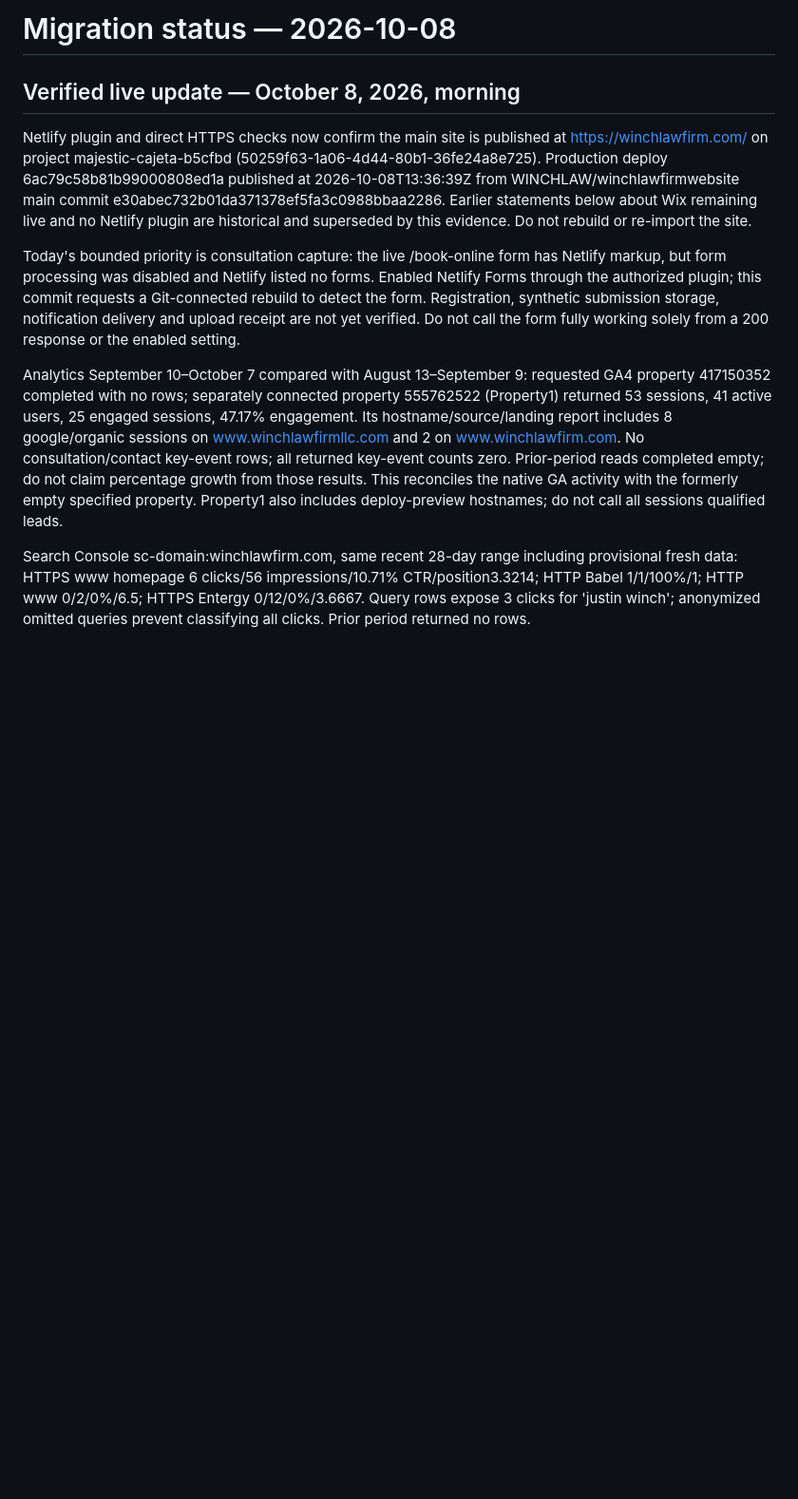
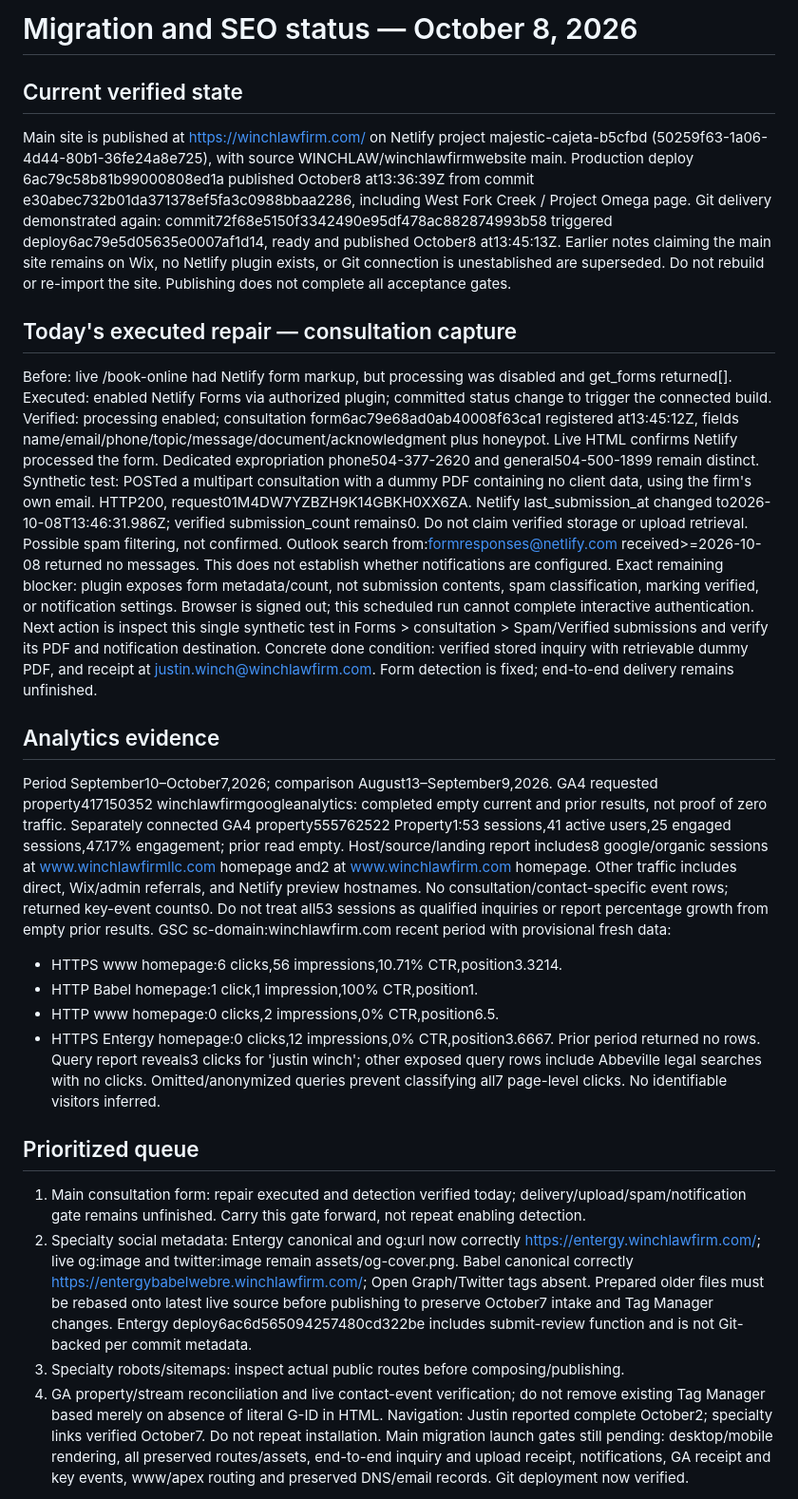
Before and after one commit to WINCHLAW/winchlawfirmwebsite, a Markdown page: MIGRATION_STATUS.md, the part around one of its changes. Shown at 95% size. Drawn GitHub-style; blank space fills up the shorter version.

```diff
--- a/MIGRATION_STATUS.md
+++ b/MIGRATION_STATUS.md
@@ -1,10 +1,35 @@
-# Migration status — 2026-10-08
-## Verified live update — October 8, 2026, morning
-Netlify plugin and direct HTTPS checks now confirm the main site is published at https://winchlawfirm.com/ on project majestic-cajeta-b5cfbd (50259f63-1a06-4d44-80b1-36fe24a8e725). Production deploy 6ac79c58b81b99000808ed1a published at 2026-10-08T13:36:39Z from WINCHLAW/winchlawfirmwebsite main commit e30abec732b01da371378ef5fa3c0988bbaa2286. Earlier statements below about Wix remaining live and no Netlify plugin are historical and superseded by this evidence. Do not rebuild or re-import the site.
+# Migration and SEO status — October 8, 2026
+## Current verified state
+Main site is published at https://winchlawfirm.com/ on Netlify project majestic-cajeta-b5cfbd (50259f63-1a06-4d44-80b1-36fe24a8e725), with source WINCHLAW/winchlawfirmwebsite main.
+Production deploy 6ac79c58b81b99000808ed1a published October8 at13:36:39Z from commit e30abec732b01da371378ef5fa3c0988bbaa2286, including West Fork Creek / Project Omega page.
+Git delivery demonstrated again: commit72f68e5150f3342490e95df478ac882874993b58 triggered deploy6ac79e5d05635e0007af1d14, ready and published October8 at13:45:13Z.
+Earlier notes claiming the main site remains on Wix, no Netlify plugin exists, or Git connection is unestablished are superseded. Do not rebuild or re-import the site. Publishing does not complete all acceptance gates.
 
-Today's bounded priority is consultation capture: the live /book-online form has Netlify markup, but form processing was disabled and Netlify listed no forms. Enabled Netlify Forms through the authorized plugin; this commit requests a Git-connected rebuild to detect the form. Registration, synthetic submission storage, notification delivery and upload receipt are not yet verified. Do not call the form fully working solely from a 200 response or the enabled setting.
+## Today's executed repair — consultation capture
+Before: live /book-online had Netlify form markup, but processing was disabled and get_forms returned[].
+Executed: enabled Netlify Forms via authorized plugin; committed status change to trigger the connected build.
+Verified: processing enabled; consultation form6ac79e68ad0ab40008f63ca1 registered at13:45:12Z, fields name/email/phone/topic/message/document/acknowledgment plus honeypot. Live HTML confirms Netlify processed the form. Dedicated expropriation phone504-377-2620 and general504-500-1899 remain distinct.
+Synthetic test: POSTed a multipart consultation with a dummy PDF containing no client data, using the firm's own email. HTTP200, request01M4DW7YZBZH9K14GBKH0XX6ZA. Netlify last_submission_at changed to2026-10-08T13:46:31.986Z; verified submission_count remains0. Do not claim verified storage or upload retrieval. Possible spam filtering, not confirmed.
+Outlook search from:formresponses@netlify.com received>=2026-10-08 returned no messages. This does not establish whether notifications are configured.
+Exact remaining blocker: plugin exposes form metadata/count, not submission contents, spam classification, marking verified, or notification settings. Browser is signed out; this scheduled run cannot complete interactive authentication. Next action is inspect this single synthetic test in Forms > consultation > Spam/Verified submissions and verify its PDF and notification destination.
+Concrete done condition: verified stored inquiry with retrievable dummy PDF, and receipt at justin.winch@winchlawfirm.com. Form detection is fixed; end-to-end delivery remains unfinished.
 
-Analytics September 10–October 7 compared with August 13–September 9: requested GA4 property 417150352 completed with no rows; separately connected property 555762522 (Property1) returned 53 sessions, 41 active users, 25 engaged sessions, 47.17% engagement. Its hostname/source/landing report includes 8 google/organic sessions on www.winchlawfirmllc.com and 2 on www.winchlawfirm.com. No consultation/contact key-event rows; all returned key-event counts zero. Prior-period reads completed empty; do not claim percentage growth from those results. This reconciles the native GA activity with the formerly empty specified property. Property1 also includes deploy-preview hostnames; do not call all sessions qualified leads.
+## Analytics evidence
+Period September10–October7,2026; comparison August13–September9,2026.
+GA4 requested property417150352 winchlawfirmgoogleanalytics: completed empty current and prior results, not proof of zero traffic.
+Separately connected GA4 property555762522 Property1:53 sessions,41 active users,25 engaged sessions,47.17% engagement; prior read empty. Host/source/landing report includes8 google/organic sessions at www.winchlawfirmllc.com homepage and2 at www.winchlawfirm.com homepage. Other traffic includes direct, Wix/admin referrals, and Netlify preview hostnames. No consultation/contact-specific event rows; returned key-event counts0. Do not treat all53 sessions as qualified inquiries or report percentage growth from empty prior results.
+GSC sc-domain:winchlawfirm.com recent period with provisional fresh data:
+- HTTPS www homepage:6 clicks,56 impressions,10.71% CTR,position3.3214.
+- HTTP Babel homepage:1 click,1 impression,100% CTR,position1.
+- HTTP www homepage:0 clicks,2 impressions,0% CTR,position6.5.
+- HTTPS Entergy homepage:0 clicks,12 impressions,0% CTR,position3.6667.
+Prior period returned no rows. Query report reveals3 clicks for 'justin winch'; other exposed query rows include Abbeville legal searches with no clicks. Omitted/anonymized queries prevent classifying all7 page-level clicks. No identifiable visitors inferred.
 
-Search Console sc-domain:winchlawfirm.com, same recent 28-day range including provisional fresh data: HTTPS www homepage 6 clicks/56 impressions/10.71% CTR/position3.3214; HTTP Babel 1/1/100%/1; HTTP www 0/2/0%/6.5; HTTPS Entergy 0/12/0%/3.6667. Query rows expose 3 clicks for 'justin winch'; anonymized omitted queries prevent classifying all clicks. Prior period returned no rows.
+## Prioritized queue
+1. Main consultation form: repair executed and detection verified today; delivery/upload/spam/notification gate remains unfinished. Carry this gate forward, not repeat enabling detection.
+2. Specialty social metadata: Entergy canonical and og:url now correctly https://entergy.winchlawfirm.com/; live og:image and twitter:image remain assets/og-cover.png. Babel canonical correctly https://entergybabelwebre.winchlawfirm.com/; Open Graph/Twitter tags absent. Prepared older files must be rebased onto latest live source before publishing to preserve October7 intake and Tag Manager changes. Entergy deploy6ac6d565094257480cd322be includes submit-review function and is not Git-backed per commit metadata.
+3. Specialty robots/sitemaps: inspect actual public routes before composing/publishing.
+4. GA property/stream reconciliation and live contact-event verification; do not remove existing Tag Manager based merely on absence of literal G-ID in HTML.
+Navigation: Justin reported complete October2; specialty links verified October7. Do not repeat installation.
+Main migration launch gates still pending: desktop/mobile rendering, all preserved routes/assets, end-to-end inquiry and upload receipt, notifications, GA receipt and key events, www/apex routing and preserved DNS/email records. Git deployment now verified.
 
```
Also changed, not shown: other parts of MIGRATION_STATUS.md (+13 -30 lines).
